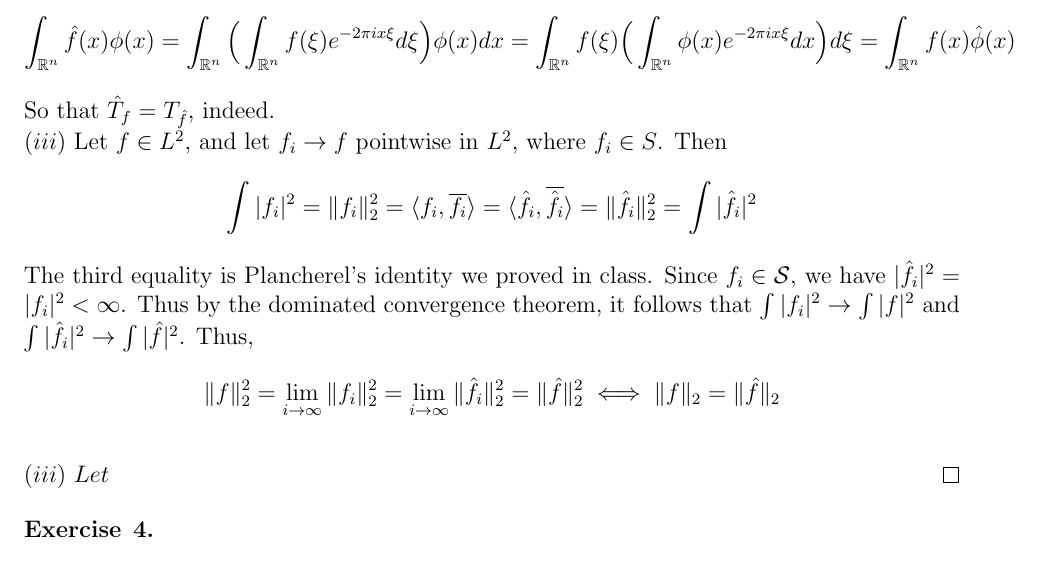
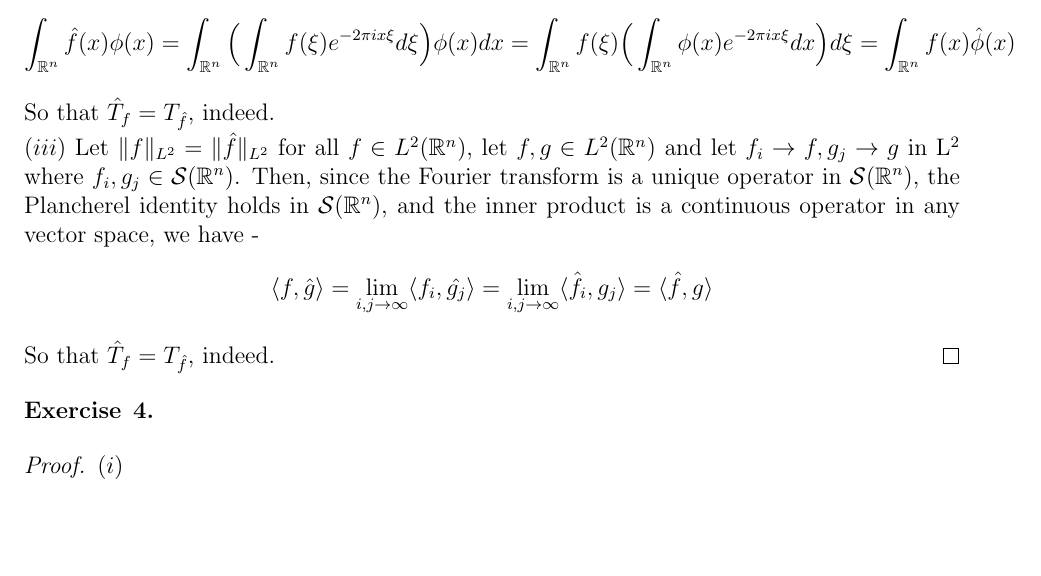
Before and after one commit to dansok/Mathematics, a LaTeX problem sheet (harmonic-analysis/hw2/hw2.tex): part of page 3 of 4, cut so that both start at the same text, the shorter picture padded with empty space. The pictures show the PDF file harmonic-analysis/hw2/hw2.pdf that the author committed with the source.

Commit message:
Finishing HW#2

```diff
--- a/harmonic-analysis/hw2/hw2.tex
+++ b/harmonic-analysis/hw2/hw2.tex
@@ -92,12 +92,9 @@
   Therefore, Fubini's theorem applies, and
   $$\int_{\mathbb{R}^n} \hat{f}(x) \phi(x) = \int_{\mathbb{R}^n} \Big(\int_{\mathbb{R}^n} f(\xi) e^{-2 \pi i x \xi} d\xi \Big) \phi(x) dx = \int_{\mathbb{R}^n} f(\xi) \Big(\int_{\mathbb{R}^n} \phi(x) e^{-2 \pi i x \xi} dx \Big) d\xi = \int_{\mathbb{R}^n} f(x) \hat{\phi}(x)$$
   So that $\hat{T}_f = T_{\hat{f}}$, indeed.\\
-  $(iii)$ Let $f \in L^2$, and let $f_i \rightarrow f$ pointwise in $L^2$, where $f_i \in \mmathcal{S}$. Then
-  $$\int |f_i|^2 = \| f_i \|^2_2 = \langle f_i, \overline{f_i} \rangle = \langle \hat{f_i}, \overline{\hat{f_i}} \rangle = \|\hat{f_i} \|^2_2 = \int |\hat{f_i}|^2$$
-  The third equality is Plancherel's identity we proved in class.
-  Since $f_i \in \mathcal{S}$, we have $|\hat{f_i}|^2 = |f_i|^2 < \infty$. Thus by the dominated convergence theorem, it follows that $\int |f_i|^2 \rightarrow \int |f|^2$ and $\int |\hat{f_i}|^2 \rightarrow \int |\hat{f}|^2$. Thus,
-  $$\|f\|^2_2 = \lim_{i \rightarrow \infty} \|f_i\|^2_2 = \lim_{i \rightarrow \infty} \|\hat{f_i}\|^2_2 = \|\hat{f}\|^2_2 \iff \|f\|_2 = \|\hat{f}\|_2$$\\
-  $(iii)$ $Let$
+  $(iii)$ Let $\|f\|_{L^2} = \|\hat{f}\|_{L^2}$ for all $f \in L^2(\mathbb{R}^n)$, let $f, g \in L^2(\mathbb{R}^n)$ and let $f_i \rightarrow f, g_j \rightarrow g$ in L^2$ where $f_i, g_j \in \mathcal{S}(\mathbb{R}^n)$. Then, since the Fourier transform is a unique operator in $\mathcal{S}(\mathbb{R}^n)$, the Plancherel identity holds in $\mathcal{S}(\mathbb{R}^n)$, and the inner product is a continuous operator in any vector space, we have -
+  $$\langle f, \hat{g} \rangle = \lim_{i, j \rightarrow \infty} \langle f_i, \hat{g_j} \rangle = \lim_{i, j \rightarrow \infty} \langle \hat{f_i}, g_j \rangle = \langle \hat{f}, g \rangle$$
+  So that $\hat{T}_f = T_{\hat{f}}$, indeed.
 \end{proof}
 
 \begin{exercise}{4}
```
Also changed, not shown: harmonic-analysis/hw2/hw2.pdf, 3 other files.
